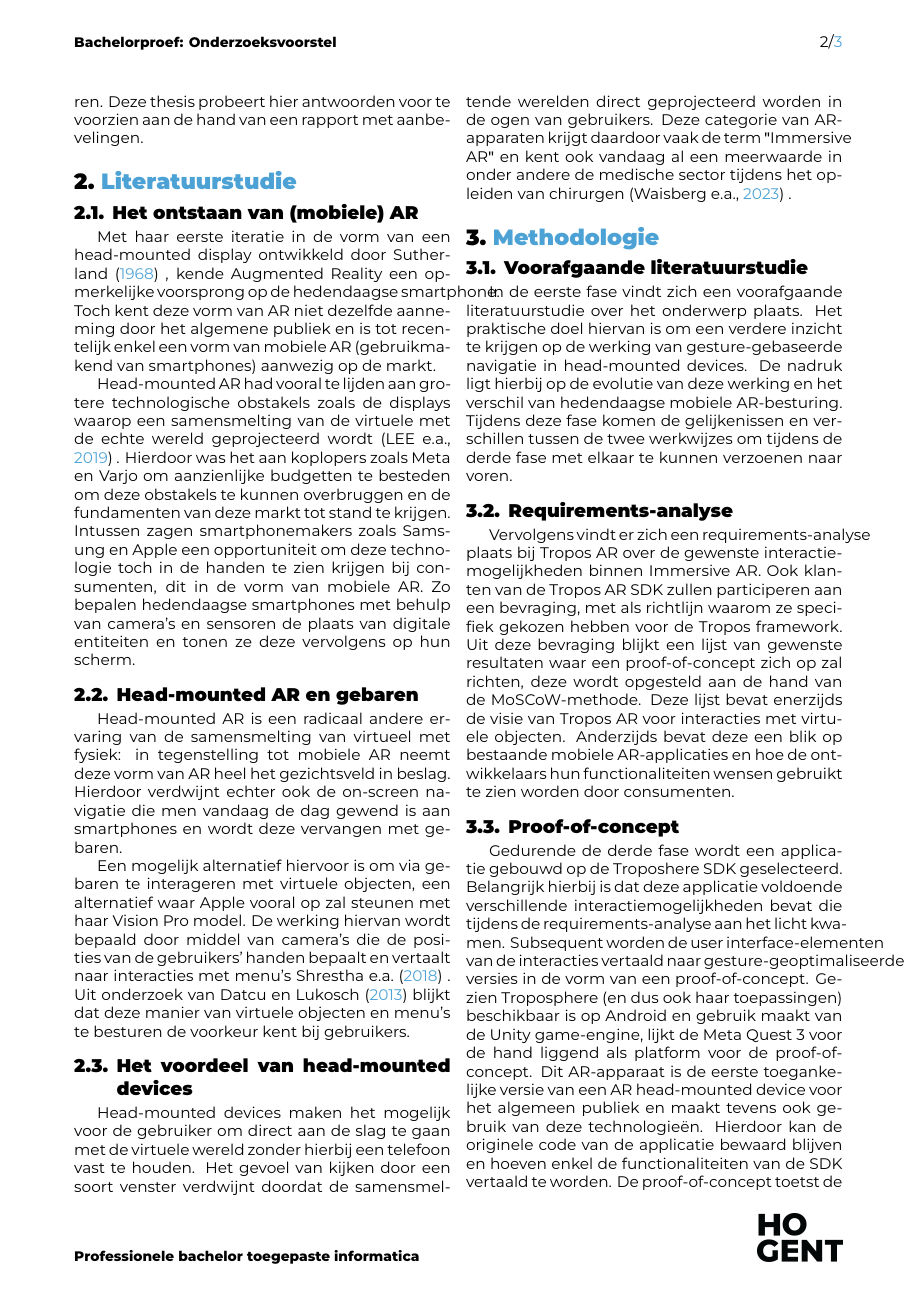
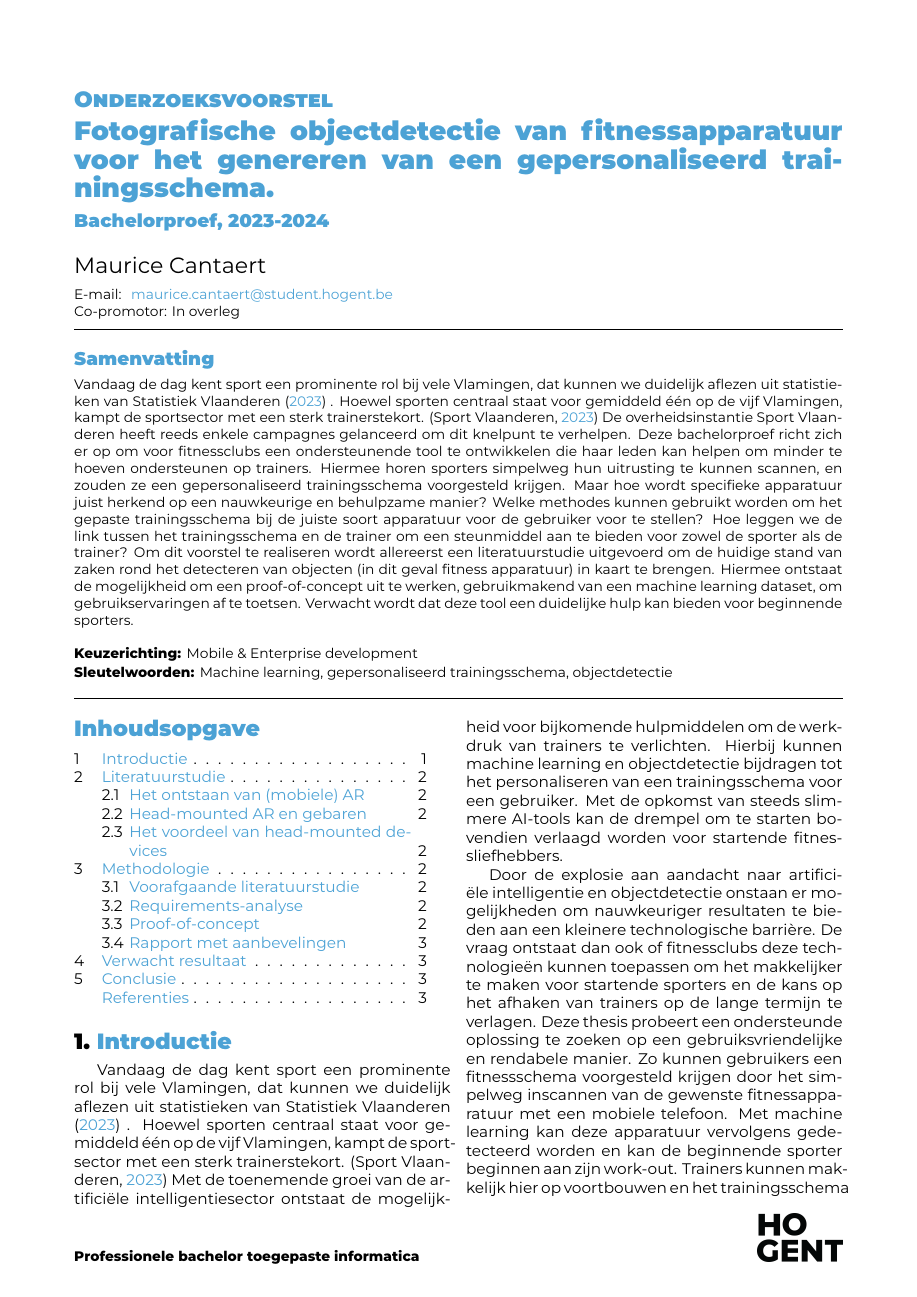
Before and after one commit to Skerath/2324-bachelorproef-cantaertmaurice, a LaTeX document (voorstel/FamilienaamVoornaam-BPvoorstel.tex, which reads voorstel/voorstel-inhoud.tex): page 2 of 3 before the commit and page 1 of 3 after it. Compiled offline with XeLaTeX.

Commit message:
nieuw voorstel: introductie

```diff
--- a/voorstel/FamilienaamVoornaam-BPvoorstel.tex
+++ b/voorstel/FamilienaamVoornaam-BPvoorstel.tex
@@ -53,7 +53,7 @@
         Hoewel sporten centraal staat voor gemiddeld \'e\'en op de vijf Vlamingen, kampt de sportsector met een sterk trainerstekort. \autocite{SportVlaanderen2023}
         De overheidsinstantie Sport Vlaanderen heeft reeds enkele campagnes gelanceerd om dit knelpunt te verhelpen.
         Deze bachelorproef richt zich er op om voor fitnessclubs een ondersteunende tool te ontwikkelen die haar leden kan helpen om minder te hoeven ondersteunen op trainers.
-        Hiermee horen sporters simpelweg hun uitrusting te kunnen scannen, en zouden ze een gepersonaliseerd trainingsschema voorgeschoteld krijgen.
+        Hiermee horen sporters simpelweg hun uitrusting te kunnen scannen, en zouden ze een gepersonaliseerd trainingsschema voorgesteld krijgen.
         Maar hoe wordt specifieke apparatuur juist herkend op een nauwkeurige en behulpzame manier?
         Welke methodes kunnen gebruikt worden om het gepaste trainingsschema bij de juiste soort apparatuur voor de gebruiker voor te stellen?
         Hoe leggen we de link tussen het trainingsschema en de trainer om een steunmiddel aan te bieden voor zowel de sporter als de trainer?
--- a/voorstel/voorstel-inhoud.tex
+++ b/voorstel/voorstel-inhoud.tex
@@ -2,4 +2,9 @@
 
 \section{Introductie}%
 \label{sec:introductie}
+Vandaag de dag kent sport een prominente rol bij vele Vlamingen, dat kunnen we duidelijk aflezen uit statistieken van \textcite{StatistiekVlaanderen2023} .
+Hoewel sporten centraal staat voor gemiddeld \'e\'en op de vijf Vlamingen, kampt de sportsector met een sterk trainerstekort. \autocite{SportVlaanderen2023}
+Met de toenemende groei van de artifici\"ele intelligentiesector ontstaat de mogelijkheid voor bijkomende hulpmiddelen om de werkdruk van trainers te verlichten.
+Hierbij kunnen machine learning en objectdetectie bijdragen tot het personaliseren van een trainingsschema voor een gebruiker.
+Met de opkomst van steeds slimmere AI-tools kan de drempel om te starten bovendien verlaagd worden voor startende fitnessliefhebbers.
 
@@ -17,5 +11,9 @@ Concreet is Tropos AR op zoek naar een manier om bestaande mobiele AR-ervaringen
-Ook is er vraag naar de verschillende manieren om een menu af te beelden en hierbinnen te navigeren.
-Deze thesis probeert hier antwoorden voor te voorzien aan de hand van een rapport met aanbevelingen.
+Door de explosie aan aandacht naar artifici\"ele intelligentie en objectdetectie onstaan er mogelijkheden om nauwkeuriger resultaten te bieden aan een kleinere technologische barri\`ere.
+De vraag ontstaat dan ook of fitnessclubs deze technologie\"en kunnen toepassen om het makkelijker te maken voor startende sporters en de kans op het afhaken van trainers op de lange termijn te verlagen.
+Deze thesis probeert een ondersteunde oplossing te zoeken op een gebruiksvriendelijke en rendabele manier.
+Zo kunnen gebruikers een fitnessschema voorgesteld krijgen door het simpelweg inscannen van de gewenste fitnessapparatuur met een mobiele telefoon.
+Met machine learning kan deze apparatuur vervolgens gedetecteerd worden en kan de beginnende sporter beginnen aan zijn work-out.
+Trainers kunnen makkelijk hier op voortbouwen en het trainingsschema aanvullen en hebben van in het begin een zicht op de beschikbare apparatuur.
 
 %---------- Stand van zaken ---------------------------------------------------
 
```
Also changed, not shown: voorstel/voorstel-inhoud.tex (11 more changed lines).
